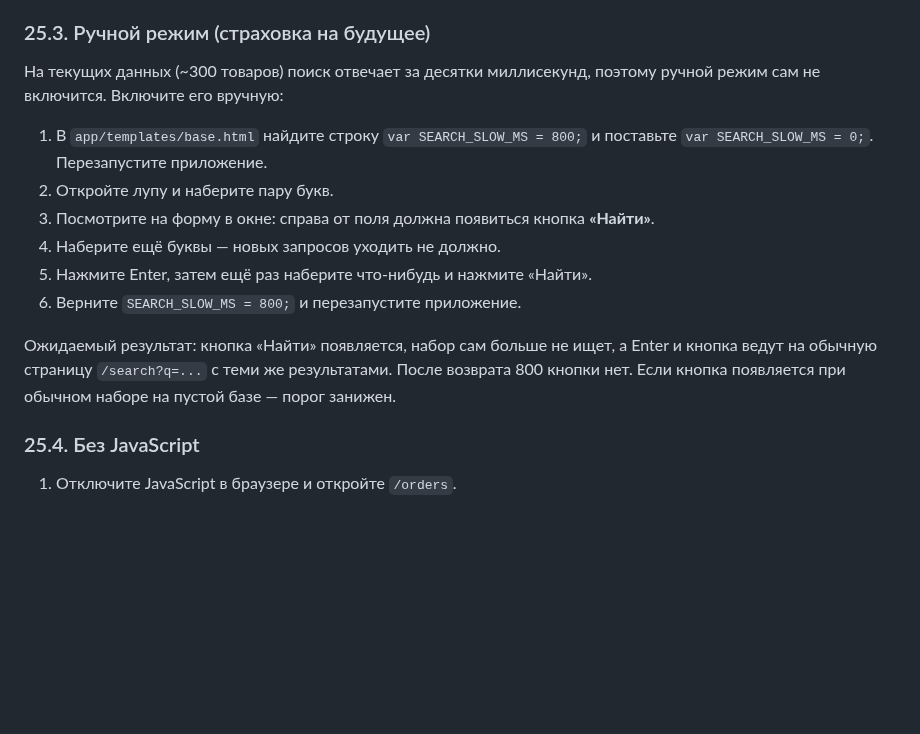
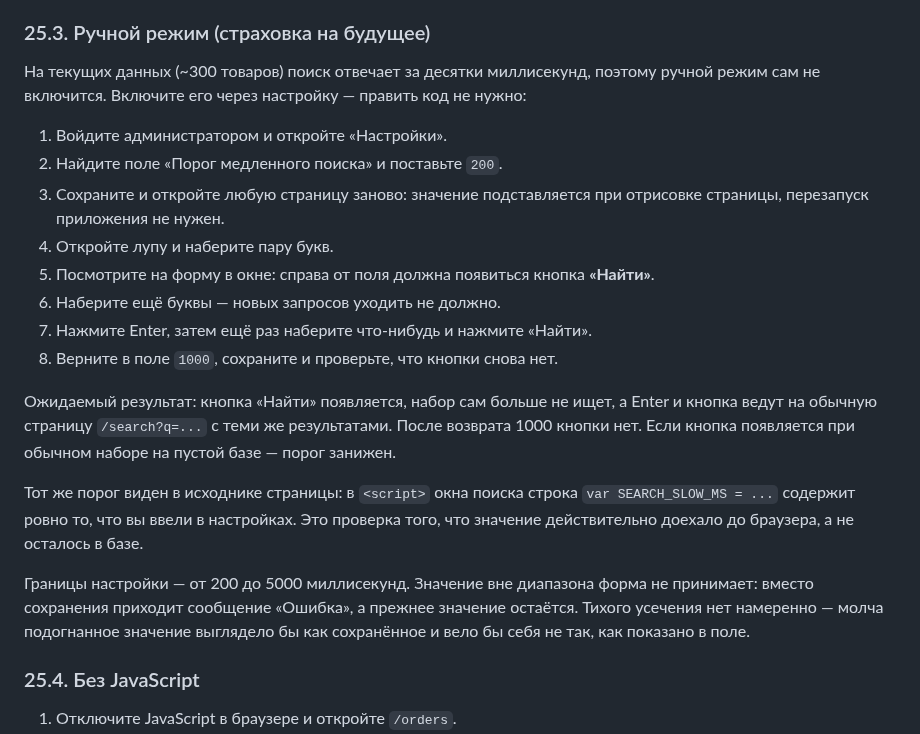
Before and after one commit to iceflux/smartsklad, a Markdown page: docs/test_checklist.md, the part around the change. GitHub-like rendering; blank space fills up the shorter version.

Commit message:
docs: record the sourced search threshold, its range and how to change it
AGENTS.md gets the key, the default, the sourcing (RAIL's 1000 ms
boundary, with the reason the 100 ms "respond" goal does not apply), the
accepted range and why the value is rejected rather than clamped, and the
path the value takes to the browser: read in get_page_user onto
request.state, substituted into the script in base.html, with
SEARCH_SLOW_DEFAULT registered in the printing environment too.

ARCHITECTURE.md carries the same paragraph on one line; a test requires
the line that names search_slow_ms to carry the citation, so the
reasoning cannot be moved into a place nobody reads.

The user guide and the checklist gain the setting and how to change it.
The checklist item for the manual mode no longer edits base.html by hand
- it goes through the settings page, and adds a step that reads the
threshold back out of the page source, which is the only manual way to
confirm the value actually reached the browser.

Test counts updated in AGENTS.md (three places) and ARCHITECTURE.md (one
place): 1417 passed / 1 skipped with node, 1410 / 8 without it. Both
figures are runs, not arithmetic - the second one came from a run with
node removed from the process, machine and user Path and
shutil.which('node') asserted None from outside the run.

Interactive-state counts did not move (56 links, 73 buttons): the new
settings field is an input, and the count was re-derived by running the
test rather than assumed.

```diff
--- a/docs/test_checklist.md
+++ b/docs/test_checklist.md
@@ -1199,20 +1199,31 @@ ew_value.
 ### 25.3. Ручной режим (страховка на будущее)
 
 На текущих данных (~300 товаров) поиск отвечает за десятки миллисекунд, поэтому ручной
-режим сам не включится. Включите его вручную:
+режим сам не включится. Включите его через настройку — править код не нужно:
 
-1. В `app/templates/base.html` найдите строку `var SEARCH_SLOW_MS = 800;` и поставьте
-   `var SEARCH_SLOW_MS = 0;`. Перезапустите приложение.
-2. Откройте лупу и наберите пару букв.
-3. Посмотрите на форму в окне: справа от поля должна появиться кнопка **«Найти»**.
-4. Наберите ещё буквы — новых запросов уходить не должно.
-5. Нажмите Enter, затем ещё раз наберите что-нибудь и нажмите «Найти».
-6. Верните `SEARCH_SLOW_MS = 800;` и перезапустите приложение.
+1. Войдите администратором и откройте «Настройки».
+2. Найдите поле «Порог медленного поиска» и поставьте `200`.
+3. Сохраните и откройте любую страницу заново: значение подставляется при отрисовке
+   страницы, перезапуск приложения не нужен.
+4. Откройте лупу и наберите пару букв.
+5. Посмотрите на форму в окне: справа от поля должна появиться кнопка **«Найти»**.
+6. Наберите ещё буквы — новых запросов уходить не должно.
+7. Нажмите Enter, затем ещё раз наберите что-нибудь и нажмите «Найти».
+8. Верните в поле `1000`, сохраните и проверьте, что кнопки снова нет.
 
 Ожидаемый результат: кнопка «Найти» появляется, набор сам больше не ищет, а Enter и
 кнопка ведут на обычную страницу `/search?q=...` с теми же результатами. После
-возврата 800 кнопки нет. Если кнопка появляется при обычном наборе на пустой базе —
+возврата 1000 кнопки нет. Если кнопка появляется при обычном наборе на пустой базе —
 порог занижен.
+
+Тот же порог виден в исходнике страницы: в `<script>` окна поиска строка
+`var SEARCH_SLOW_MS = ...` содержит ровно то, что вы ввели в настройках. Это проверка
+того, что значение действительно доехало до браузера, а не осталось в базе.
+
+Границы настройки — от 200 до 5000 миллисекунд. Значение вне диапазона форма не
+принимает: вместо сохранения приходит сообщение «Ошибка», а прежнее значение остаётся.
+Тихого усечения нет намеренно — молча подогнанное значение выглядело бы как
+сохранённое и вело бы себя не так, как показано в поле.
 
 ### 25.4. Без JavaScript
 
```
Also changed, not shown: docs/user_guide.md (+3 -1 lines), system_docs/ARCHITECTURE.md (+2 -2 lines).
